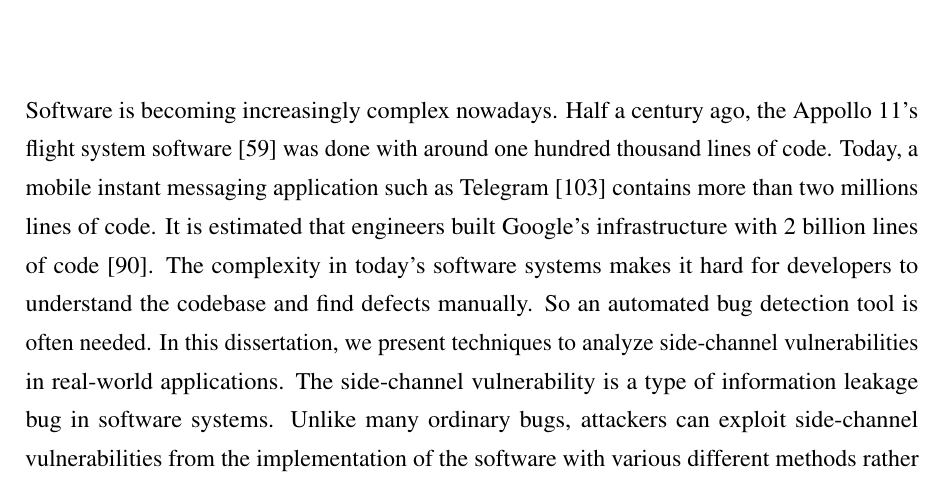
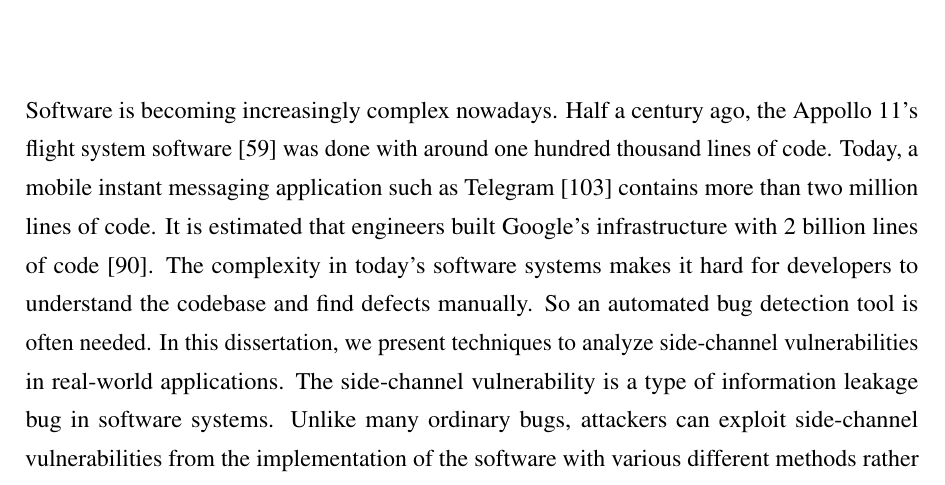
Before and after one commit to qinkunbao/Thesis, a LaTeX thesis (Qinkun-Dissertation.tex, which reads Chapter-1/Chapter-1.tex): part of page 14 of 135, cut so that both start at the same text. Compiled offline with pdfLaTeX; a missing bibliography style is replaced by a similar one.

Commit message:
Updates from Overleaf

```diff
--- a/Chapter-1/Chapter-1.tex
+++ b/Chapter-1/Chapter-1.tex
@@ -2,7 +2,7 @@
 
 \chapter{Introduction} \label{chapter1}
 Software is becoming increasingly complex nowadays. Half a century ago, the Appollo 11's flight system software~\cite{hamilton19690apollo} was done with around one hundred thousand lines of code.
-Today, a mobile instant messaging application such as Telegram~\cite{telegram} contains more than two millions lines of code. It is estimated that engineers built Google's infrastructure with 2 billion lines of code~\cite{potvin2016google}. The complexity in today's software systems makes it hard for developers to understand the codebase and find defects manually. So an automated bug detection tool is often needed. In this dissertation, we present techniques to analyze side-channel vulnerabilities in real-world applications. The side-channel vulnerability is a type of information leakage bug in software systems. Unlike many ordinary bugs, attackers can exploit side-channel vulnerabilities from the implementation of the software with various different methods rather than the weaknesses of the software. So it is sometimes harder for developers to reason about these vulnerabilities.
+Today, a mobile instant messaging application such as Telegram~\cite{telegram} contains more than two million lines of code. It is estimated that engineers built Google's infrastructure with 2 billion lines of code~\cite{potvin2016google}. The complexity in today's software systems makes it hard for developers to understand the codebase and find defects manually. So an automated bug detection tool is often needed. In this dissertation, we present techniques to analyze side-channel vulnerabilities in real-world applications. The side-channel vulnerability is a type of information leakage bug in software systems. Unlike many ordinary bugs, attackers can exploit side-channel vulnerabilities from the implementation of the software with various different methods rather than the weaknesses of the software. So it is sometimes harder for developers to reason about these vulnerabilities.
 
 \section{Side-channels}
 A side-channel attack is any attack that allows adversaries to infer sensitive information based on ``side-channel'' information. In 1996, Kocher published the first side-channel attack in the literature~\cite{kocher1996timing}. He demonstrated that an attacker could break cryptosystems such as RSA or Diffie-Hellman by measuring the execution time of a simple modular exponentiation operation. The simple modular exponentiation calculates the remainder of an exponent divided by an integer.  The simple modular exponentiation operation executes faster when the exponent bit is 0 and slower when the exponent bit is 1. As a result, an attacker can infer the whole secret key by measuring the execution time of the operation. Since then, researchers have proposed numerous side-channel attacks which exploit different kinds of ``side-channel'' information, including execution timing~\cite{184415,disselkoen2017prime+,7163050}, power consumption~\cite{kar20178}, electromagnetic radiation~\cite{agrawal2002side,217605}, and even sound~\cite{chari1999towards}.
```
